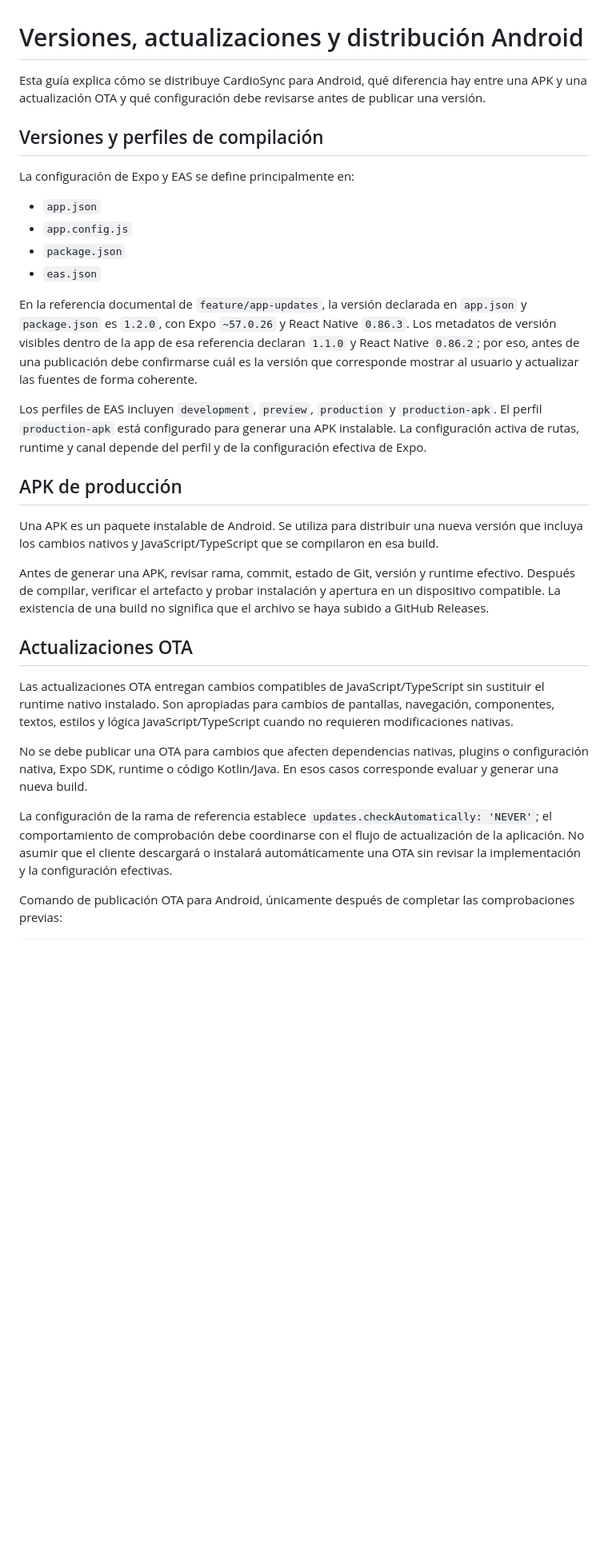
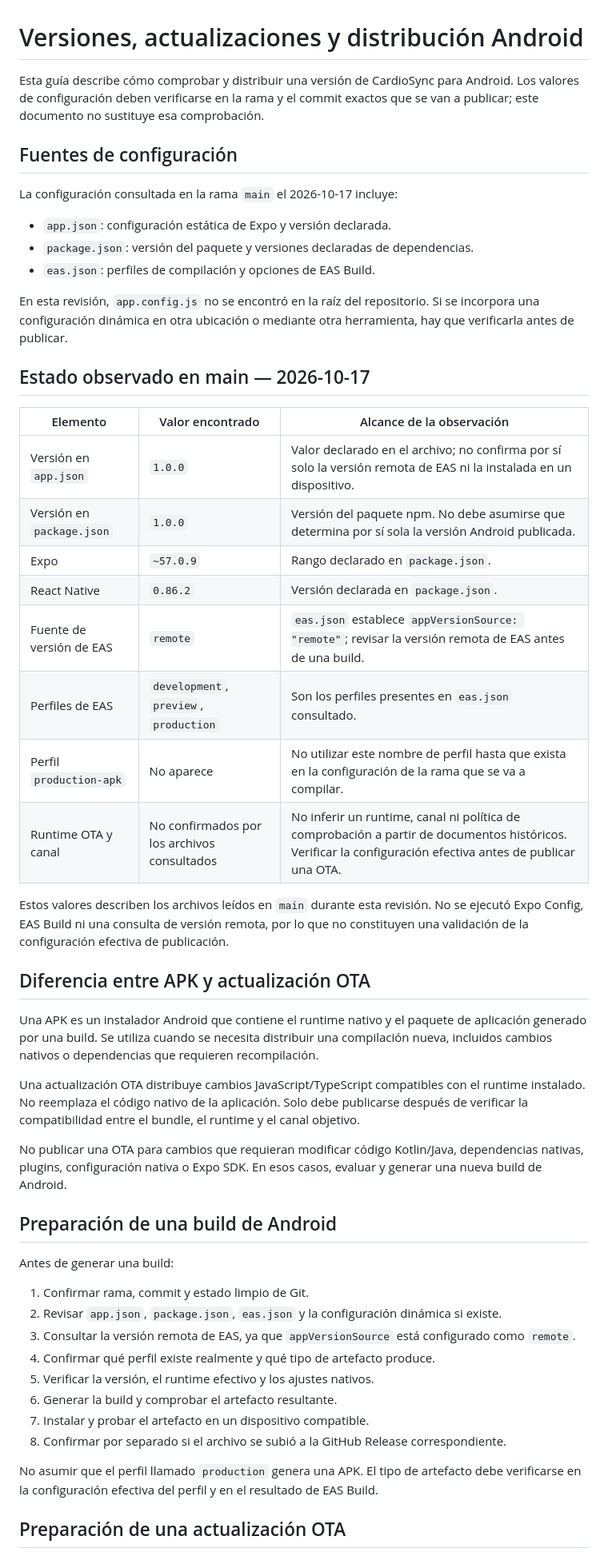
Before and after one commit to lucas0706/CardioSync, a Markdown page: docs/14_RELEASES_AND_UPDATES.md, the part around one of its changes. Shown at 80% size. Rendered like a GitHub page; blank space fills up the shorter version.

Commit message:
docs: align release guide with main configuration

```diff
--- a/docs/14_RELEASES_AND_UPDATES.md
+++ b/docs/14_RELEASES_AND_UPDATES.md
@@ -1,32 +1,54 @@
 # Versiones, actualizaciones y distribución Android
 
-Esta guía explica cómo se distribuye CardioSync para Android, qué diferencia hay entre una APK y una actualización OTA y qué configuración debe revisarse antes de publicar una versión.
+Esta guía describe cómo comprobar y distribuir una versión de CardioSync para Android. Los valores de configuración deben verificarse en la rama y el commit exactos que se van a publicar; este documento no sustituye esa comprobación.
 
-## Versiones y perfiles de compilación
+## Fuentes de configuración
 
-La configuración de Expo y EAS se define principalmente en:
+La configuración consultada en la rama `main` el 2026-10-17 incluye:
 
-- `app.json`
-- `app.config.js`
-- `package.json`
-- `eas.json`
+- `app.json`: configuración estática de Expo y versión declarada.
+- `package.json`: versión del paquete y versiones declaradas de dependencias.
+- `eas.json`: perfiles de compilación y opciones de EAS Build.
 
-En la referencia documental de `feature/app-updates`, la versión declarada en `app.json` y `package.json` es `1.2.0`, con Expo `~57.0.26` y React Native `0.86.3`. Los metadatos de versión visibles dentro de la app de esa referencia declaran `1.1.0` y React Native `0.86.2`; por eso, antes de una publicación debe confirmarse cuál es la versión que corresponde mostrar al usuario y actualizar las fuentes de forma coherente.
+En esta revisión, `app.config.js` no se encontró en la raíz del repositorio. Si se incorpora una configuración dinámica en otra ubicación o mediante otra herramienta, hay que verificarla antes de publicar.
 
-Los perfiles de EAS incluyen `development`, `preview`, `production` y `production-apk`. El perfil `production-apk` está configurado para generar una APK instalable. La configuración activa de rutas, runtime y canal depende del perfil y de la configuración efectiva de Expo.
+## Estado observado en main — 2026-10-17
 
-## APK de producción
+| Elemento | Valor encontrado | Alcance de la observación |
+|---|---|---|
+| Versión en `app.json` | `1.0.0` | Valor declarado en el archivo; no confirma por sí solo la versión remota de EAS ni la instalada en un dispositivo. |
+| Versión en `package.json` | `1.0.0` | Versión del paquete npm. No debe asumirse que determina por sí sola la versión Android publicada. |
+| Expo | `~57.0.9` | Rango declarado en `package.json`. |
+| React Native | `0.86.2` | Versión declarada en `package.json`. |
+| Fuente de versión de EAS | `remote` | `eas.json` establece `appVersionSource: "remote"`; revisar la versión remota de EAS antes de una build. |
+| Perfiles de EAS | `development`, `preview`, `production` | Son los perfiles presentes en `eas.json` consultado. |
+| Perfil `production-apk` | No aparece | No utilizar este nombre de perfil hasta que exista en la configuración de la rama que se va a compilar. |
+| Runtime OTA y canal | No confirmados por los archivos consultados | No inferir un runtime, canal ni política de comprobación a partir de documentos históricos. Verificar la configuración efectiva antes de publicar una OTA. |
 
-Una APK es un paquete instalable de Android. Se utiliza para distribuir una nueva versión que incluya los cambios nativos y JavaScript/TypeScript que se compilaron en esa build.
+Estos valores describen los archivos leídos en `main` durante esta revisión. No se ejecutó Expo Config, EAS Build ni una consulta de versión remota, por lo que no constituyen una validación de la configuración efectiva de publicación.
 
-Antes de generar una APK, revisar rama, commit, estado de Git, versión y runtime efectivo. Después de compilar, verificar el artefacto y probar instalación y apertura en un dispositivo compatible. La existencia de una build no significa que el archivo se haya subido a GitHub Releases.
+## Diferencia entre APK y actualización OTA
 
-## Actualizaciones OTA
+Una APK es un instalador Android que contiene el runtime nativo y el paquete de aplicación generado por una build. Se utiliza cuando se necesita distribuir una compilación nueva, incluidos cambios nativos o dependencias que requieren recompilación.
 
-Las actualizaciones OTA entregan cambios compatibles de JavaScript/TypeScript sin sustituir el runtime nativo instalado. Son apropiadas para cambios de pantallas, navegación, componentes, textos, estilos y lógica JavaScript/TypeScript cuando no requieren modificaciones nativas.
+Una actualización OTA distribuye cambios JavaScript/TypeScript compatibles con el runtime instalado. No reemplaza el código nativo de la aplicación. Solo debe publicarse después de verificar la compatibilidad entre el bundle, el runtime y el canal objetivo.
 
-No se debe publicar una OTA para cambios que afecten dependencias nativas, plugins o configuración nativa, Expo SDK, runtime o código Kotlin/Java. En esos casos corresponde evaluar y generar una nueva build.
+No publicar una OTA para cambios que requieran modificar código Kotlin/Java, dependencias nativas, plugins, configuración nativa o Expo SDK. En esos casos, evaluar y generar una nueva build de Android.
 
-La configuración de la rama de referencia establece `updates.checkAutomatically: 'NEVER'`; el comportamiento de comprobación debe coordinarse con el flujo de actualización de la aplicación. No asumir que el cliente descargará o instalará automáticamente una OTA sin revisar la implementación y la configuración efectivas.
+## Preparación de una build de Android
 
-Comando de publicación OTA para Android, únicamente después de completar las comprobaciones previas:
+Antes de generar una build:
+
+1. Confirmar rama, commit y estado limpio de Git.
+2. Revisar `app.json`, `package.json`, `eas.json` y la configuración dinámica si existe.
+3. Consultar la versión remota de EAS, ya que `appVersionSource` está configurado como `remote`.
+4. Confirmar qué perfil existe realmente y qué tipo de artefacto produce.
+5. Verificar la versión, el runtime efectivo y los ajustes nativos.
+6. Generar la build y comprobar el artefacto resultante.
+7. Instalar y probar el artefacto en un dispositivo compatible.
+8. Confirmar por separado si el archivo se subió a la GitHub Release correspondiente.
+
+No asumir que el perfil llamado `production` genera una APK. El tipo de artefacto debe verificarse en la configuración efectiva del perfil y en el resultado de EAS Build.
+
+## Preparación de una actualización OTA
+
```
Also changed, not shown: other parts of docs/14_RELEASES_AND_UPDATES.md (+26 -30 lines).
